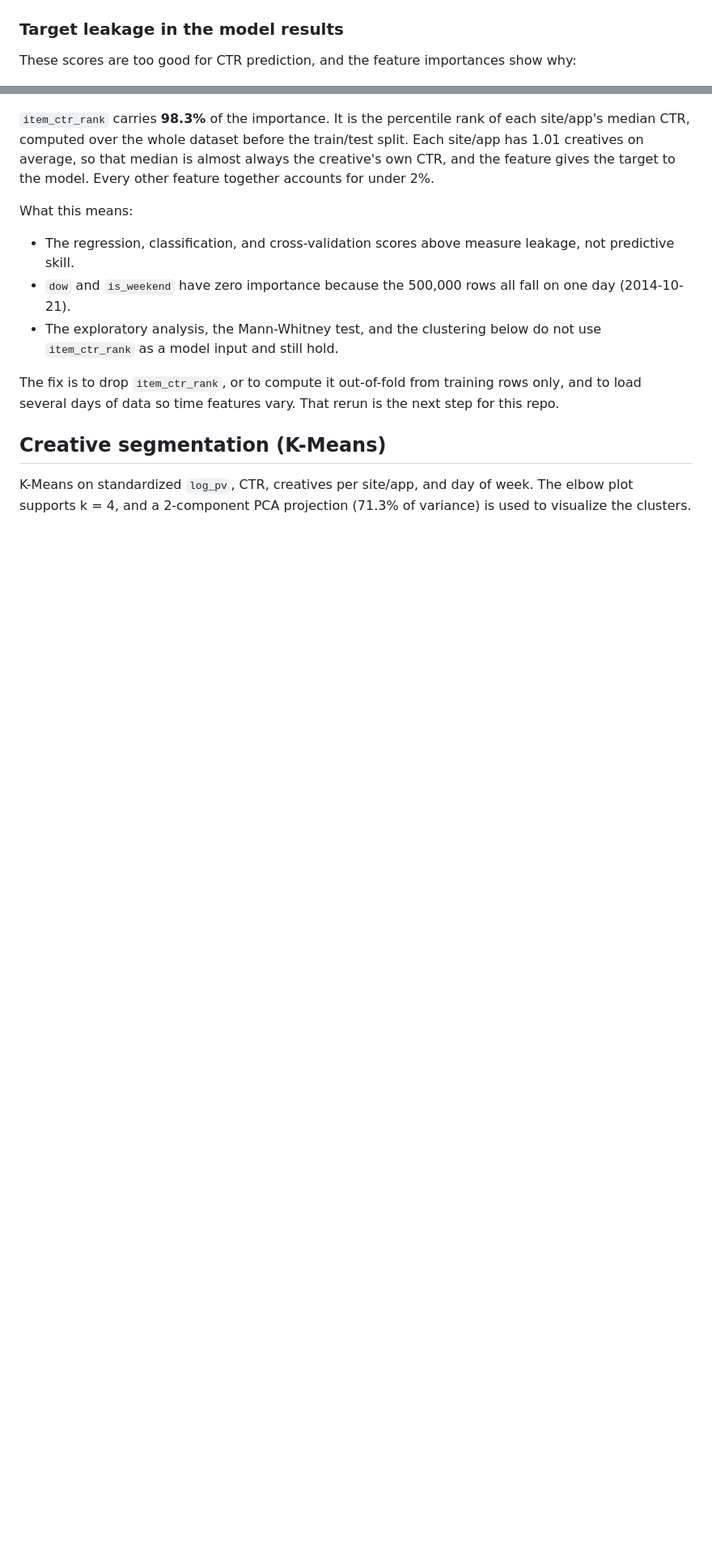
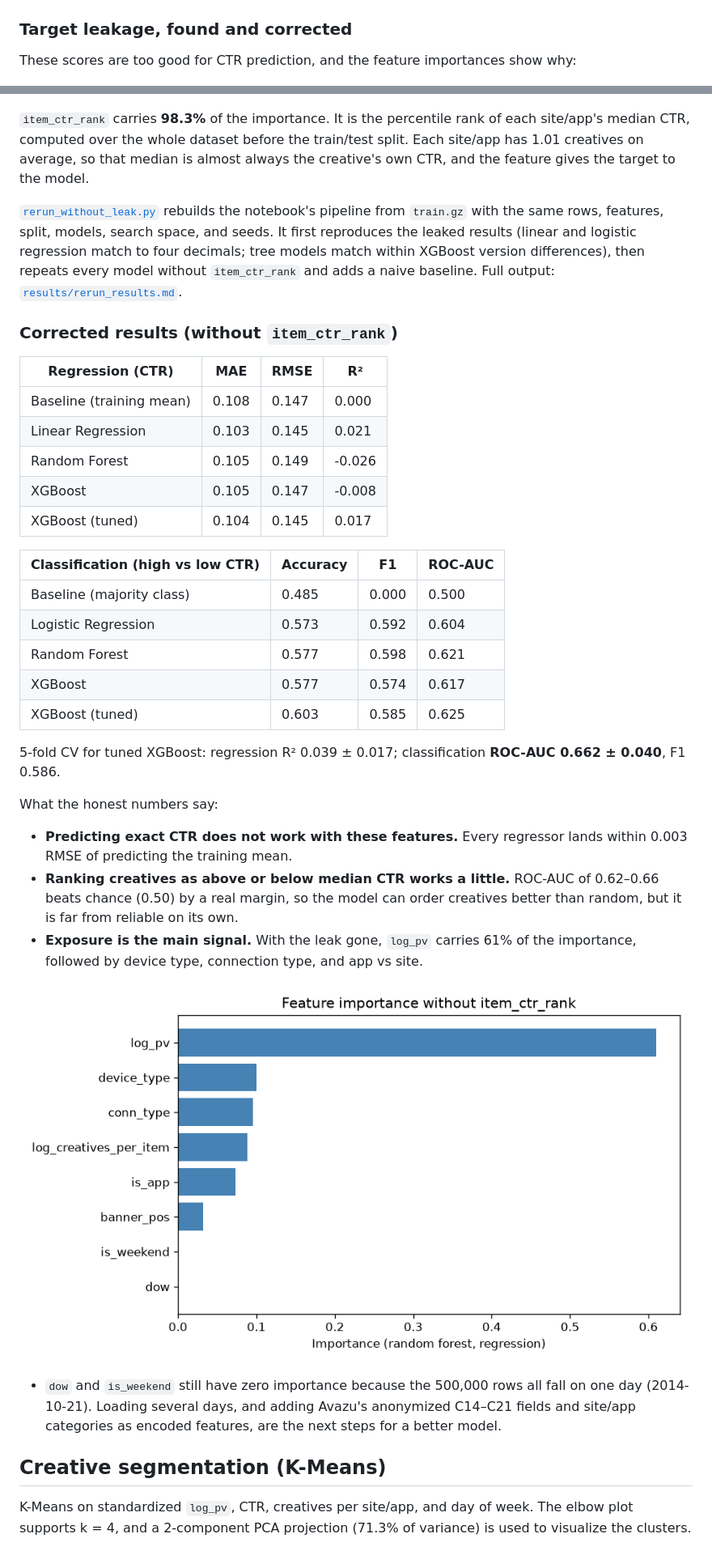
Before and after one commit to Myan17/ad-ctr-prediction, a Markdown page: README.md, 2 parts joined by grey strips. Shown at 81% size. Drawn GitHub-style; pictures changed too: images/feature_importance_no_leak.png (added); blank space fills up the shorter version.

Commit message:
Re-run models without leaked item_ctr_rank feature and report corrected scores
Co-Authored-By: Claude Opus 5.5 <noreply@anthropic.com>

```diff
--- a/README.md
+++ b/README.md
@@ -99,7 +102,7 @@ F1 0.992.
 
 ![Confusion matrix and ROC curves](images/confusion_roc.png)
 
-### Target leakage in the model results
+### Target leakage, found and corrected
 
 These scores are too good for CTR prediction, and the feature importances show why:
 
@@ -107,18 +110,47 @@ These scores are too good for CTR prediction, and the feature importances show w
 
 `item_ctr_rank` carries **98.3%** of the importance. It is the percentile rank of each site/app's median CTR,
 computed over the whole dataset before the train/test split. Each site/app has 1.01 creatives on average, so that
-median is almost always the creative's own CTR, and the feature gives the target to the model. Every other feature
-together accounts for under 2%.
+median is almost always the creative's own CTR, and the feature gives the target to the model.
 
-What this means:
+[`rerun_without_leak.py`](rerun_without_leak.py) rebuilds the notebook's pipeline from `train.gz` with the same rows,
+features, split, models, search space, and seeds. It first reproduces the leaked results (linear and logistic
+regression match to four decimals; tree models match within XGBoost version differences), then repeats every model
+without `item_ctr_rank` and adds a naive baseline. Full output: [`results/rerun_results.md`](results/rerun_results.md).
 
-- The regression, classification, and cross-validation scores above measure leakage, not predictive skill.
-- `dow` and `is_weekend` have zero importance because the 500,000 rows all fall on one day (2014-10-21).
-- The exploratory analysis, the Mann-Whitney test, and the clustering below do not use `item_ctr_rank` as a model
-  input and still hold.
+### Corrected results (without `item_ctr_rank`)
 
-The fix is to drop `item_ctr_rank`, or to compute it out-of-fold from training rows only, and to load several days of
-data so time features vary. That rerun is the next step for this repo.
+| Regression (CTR) | MAE | RMSE | R² |
+|---|---|---|---|
+| Baseline (training mean) | 0.108 | 0.147 | 0.000 |
+| Linear Regression | 0.103 | 0.145 | 0.021 |
+| Random Forest | 0.105 | 0.149 | -0.026 |
+| XGBoost | 0.105 | 0.147 | -0.008 |
+| XGBoost (tuned) | 0.104 | 0.145 | 0.017 |
+
+| Classification (high vs low CTR) | Accuracy | F1 | ROC-AUC |
+|---|---|---|---|
+| Baseline (majority class) | 0.485 | 0.000 | 0.500 |
+| Logistic Regression | 0.573 | 0.592 | 0.604 |
+| Random Forest | 0.577 | 0.598 | 0.621 |
+| XGBoost | 0.577 | 0.574 | 0.617 |
+| XGBoost (tuned) | 0.603 | 0.585 | 0.625 |
+
+5-fold CV for tuned XGBoost: regression R² 0.039 ± 0.017; classification **ROC-AUC 0.662 ± 0.040**, F1 0.586.
+
+What the honest numbers say:
+
+- **Predicting exact CTR does not work with these features.** Every regressor lands within 0.003 RMSE of predicting
+  the training mean.
+- **Ranking creatives as above or below median CTR works a little.** ROC-AUC of 0.62–0.66 beats chance (0.50) by a
+  real margin, so the model can order creatives better than random, but it is far from reliable on its own.
+- **Exposure is the main signal.** With the leak gone, `log_pv` carries 61% of the importance, followed by device
+  type, connection type, and app vs site.
+
+![Feature importance without the leaked feature](images/feature_importance_no_leak.png)
+
+- `dow` and `is_weekend` still have zero importance because the 500,000 rows all fall on one day (2014-10-21).
+  Loading several days, and adding Avazu's anonymized C14–C21 fields and site/app categories as encoded features,
+  are the next steps for a better model.
 
 ## Creative segmentation (K-Means)
 
```
Also changed, not shown: other parts of README.md (+17 -5 lines), results/rerun_results.md (added, +88 -0 lines), 2 other files.
